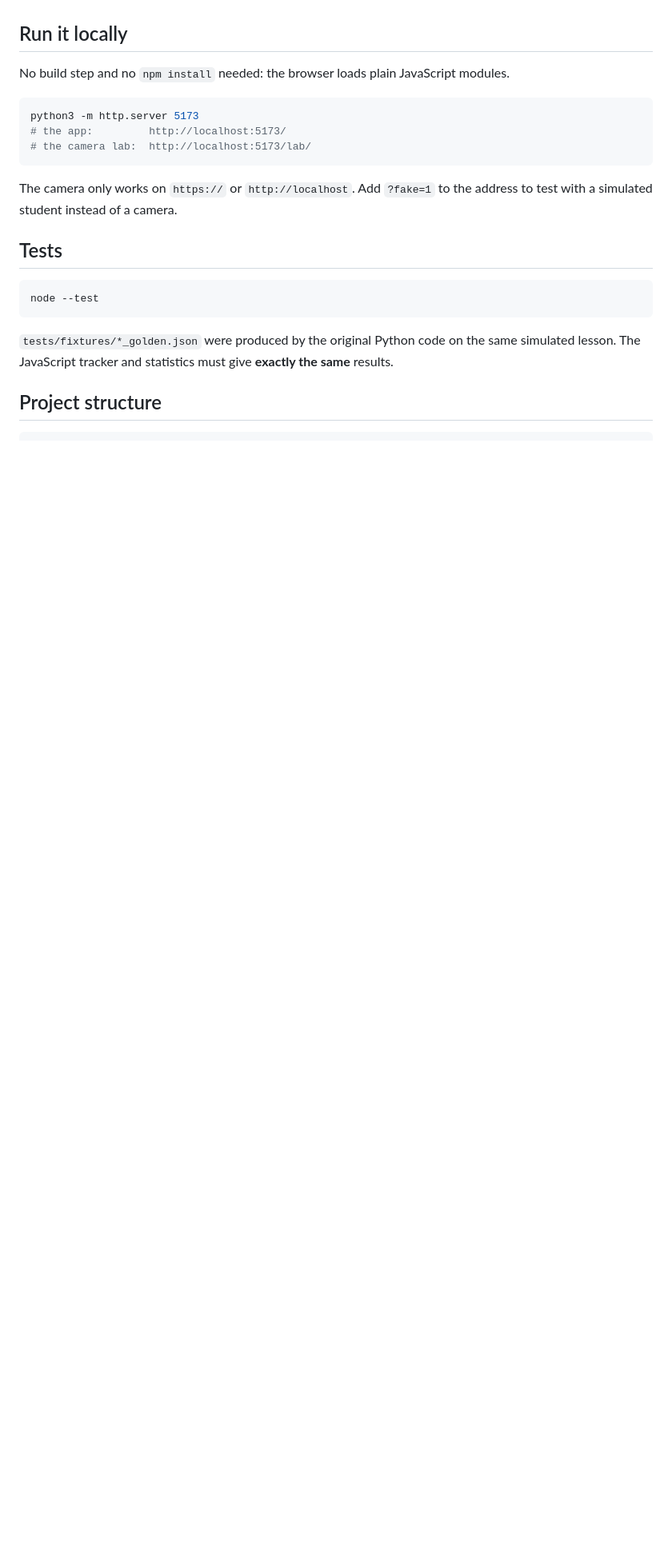
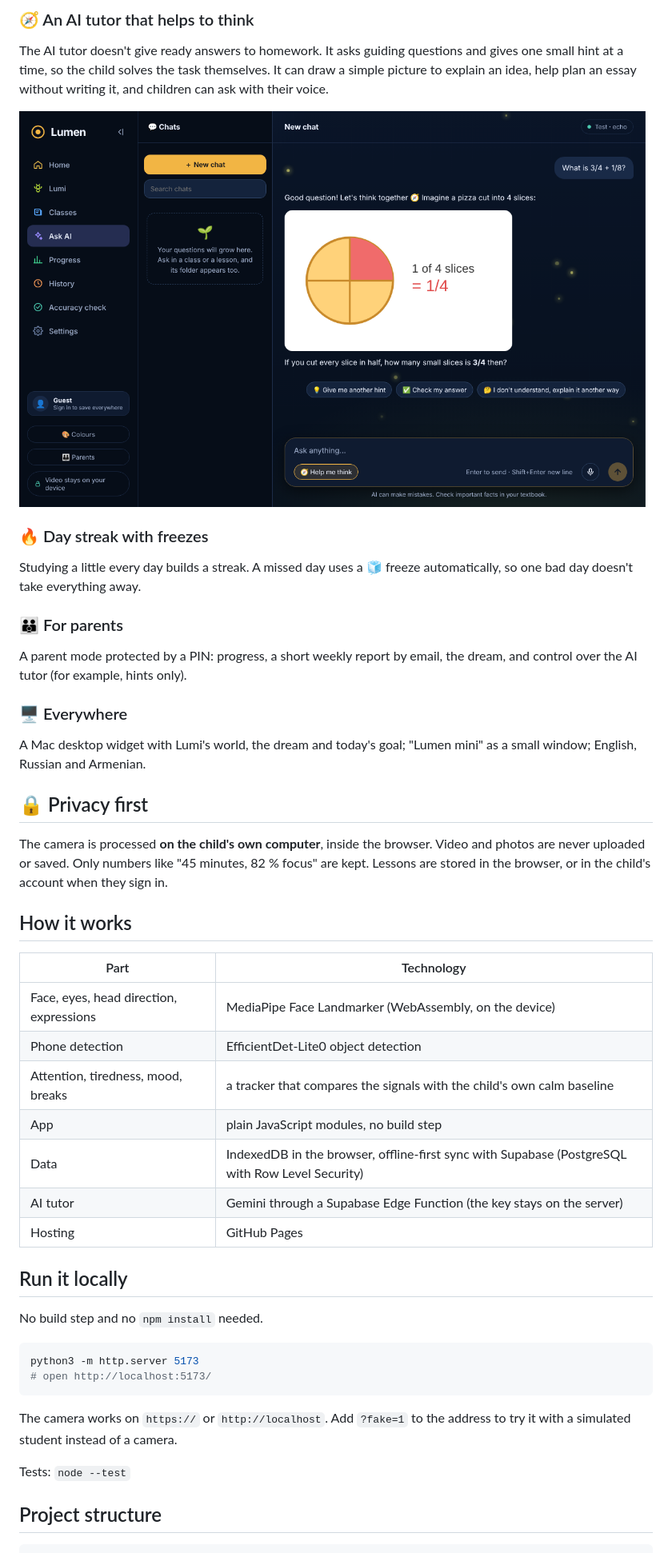
Before and after one commit to Inesa07/Lumen, a Markdown page: README.md, the part around one of its changes. Shown at 80% size. Rendered like a GitHub page; pictures changed too: docs/screenshots/ai-tutor.png (added); blank space fills up the shorter version.

Commit message:
New README with screenshots

````diff
--- a/README.md
+++ b/README.md
@@ -26,25 +33,53 @@ See [docs/ROADMAP.md](docs/ROADMAP.md) for details and [docs/AUTH.md](docs/AUTH.
+### 🧭 An AI tutor that helps to think
+The AI tutor doesn't give ready answers to homework. It asks guiding questions and gives one small hint at a
+time, so the child solves the task themselves. It can draw a simple picture to explain an idea, help plan an
+essay without writing it, and children can ask with their voice.
+
+![AI tutor](docs/screenshots/ai-tutor.png)
+
+### 🔥 Day streak with freezes
+Studying a little every day builds a streak. A missed day uses a 🧊 freeze automatically, so one bad day
+doesn't take everything away.
+
+### 👪 For parents
+A parent mode protected by a PIN: progress, a short weekly report by email, the dream, and control over the
+AI tutor (for example, hints only).
+
+### 🖥️ Everywhere
+A Mac desktop widget with Lumi's world, the dream and today's goal; "Lumen mini" as a small window;
+English, Russian and Armenian.
+
+## 🔒 Privacy first
+
+The camera is processed **on the child's own computer**, inside the browser. Video and photos are never
+uploaded or saved. Only numbers like "45 minutes, 82 % focus" are kept. Lessons are stored in the browser,
+or in the child's account when they sign in.
+
+## How it works
+
+| Part | Technology |
+|---|---|
+| Face, eyes, head direction, expressions | MediaPipe Face Landmarker (WebAssembly, on the device) |
+| Phone detection | EfficientDet-Lite0 object detection |
+| Attention, tiredness, mood, breaks | a tracker that compares the signals with the child's own calm baseline |
+| App | plain JavaScript modules, no build step |
+| Data | IndexedDB in the browser, offline-first sync with Supabase (PostgreSQL with Row Level Security) |
+| AI tutor | Gemini through a Supabase Edge Function (the key stays on the server) |
+| Hosting | GitHub Pages |
 
 ## Run it locally
 
-No build step and no `npm install` needed: the browser loads plain JavaScript modules.
+No build step and no `npm install` needed.
 
 ```bash
 python3 -m http.server 5173
-# the app:         http://localhost:5173/
-# the camera lab:  http://localhost:5173/lab/
+# open http://localhost:5173/
 ```
 
-The camera only works on `https://` or `http://localhost`.
-Add `?fake=1` to the address to test with a simulated student instead of a camera.
+The camera works on `https://` or `http://localhost`.
+Add `?fake=1` to the address to try it with a simulated student instead of a camera.
 
-## Tests
-
-```bash
-node --test
-```
-
-`tests/fixtures/*_golden.json` were produced by the original Python code on the same simulated lesson.
-The JavaScript tracker and statistics must give **exactly the same** results.
+Tests: `node --test`
 
 ## Project structure
 
````
Also changed, not shown: other parts of README.md (+38 -51 lines), docs/AI.md (+1 -1 lines), docs/screenshots/home.png (added), docs/screenshots/lesson.png (added), docs/screenshots/lumi.png (added).
